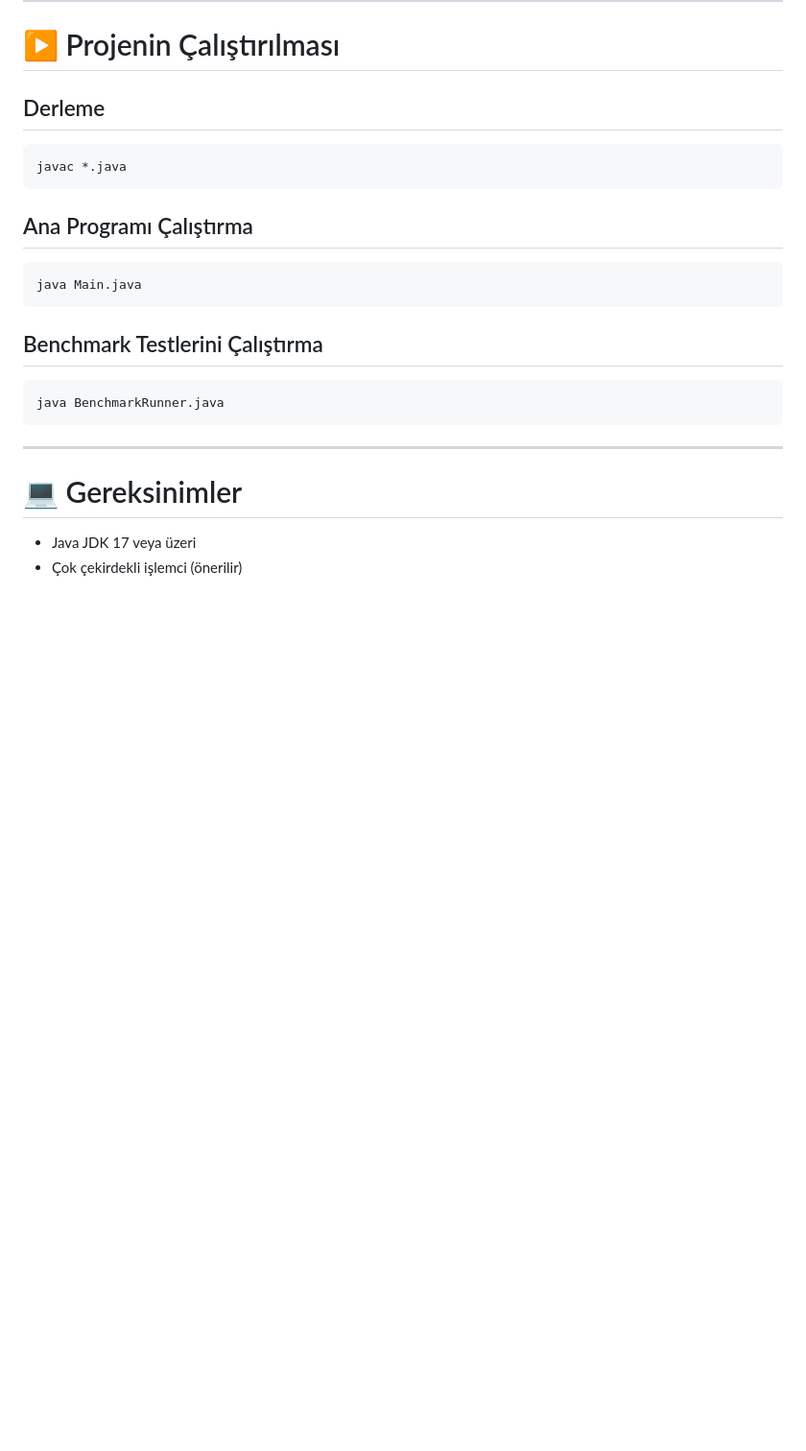
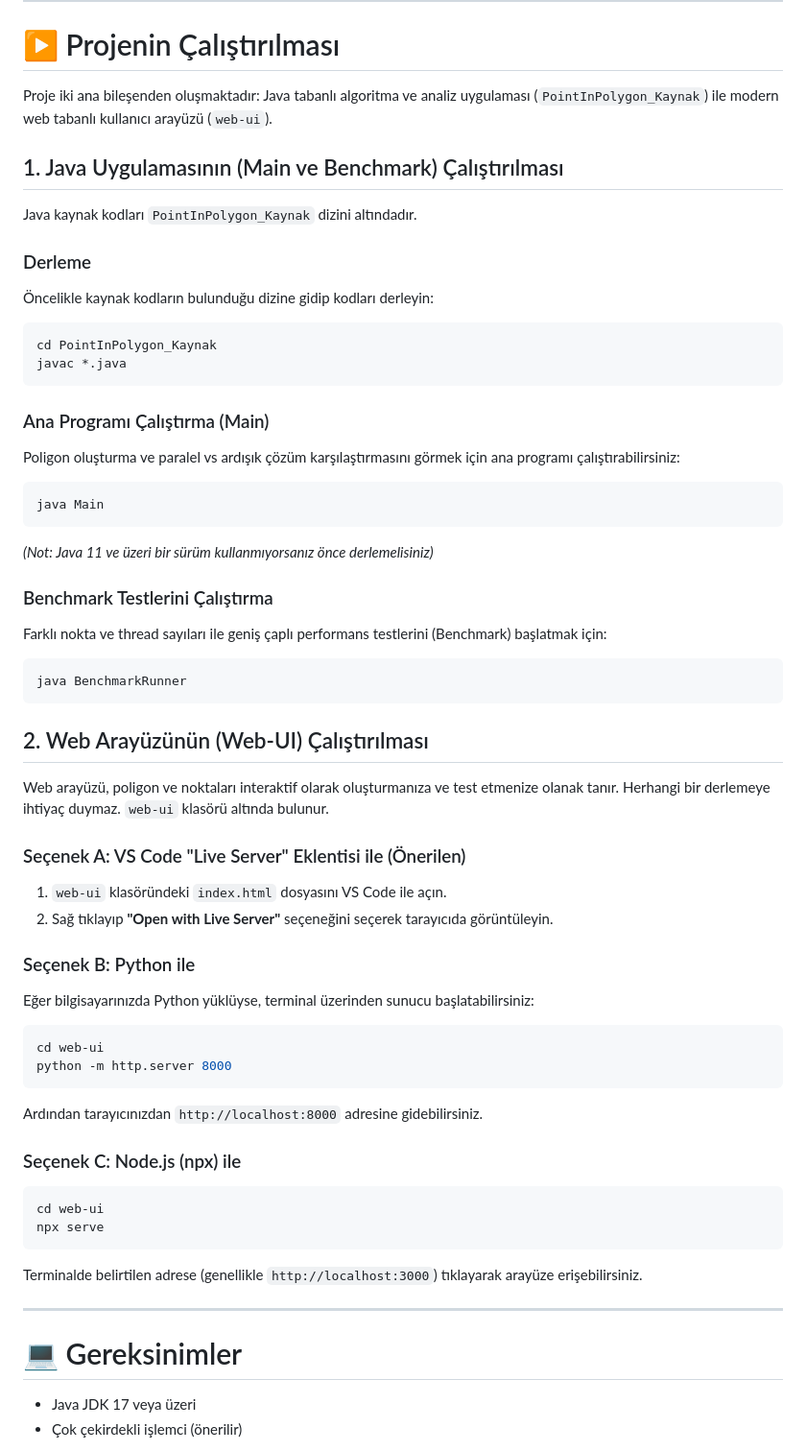
Before and after one commit to ozay-mehmet/Point-In-Polygon, a Markdown page: README.md, the part around the change. Shown at 96% size. GitHub-like rendering; blank space fills up the shorter version.

Commit message:
Revise project setup instructions in README
Updated instructions for running the Java application and web UI.

````diff
--- a/README.md
+++ b/README.md
@@ -286,23 +286,60 @@ Elde edilen değer ne kadar yüksekse paralel uygulamanın başarısı o kadar y
 
 # ▶️ Projenin Çalıştırılması
 
-## Derleme
+Proje iki ana bileşenden oluşmaktadır: Java tabanlı algoritma ve analiz uygulaması (`PointInPolygon_Kaynak`) ile modern web tabanlı kullanıcı arayüzü (`web-ui`).
+
+## 1. Java Uygulamasının (Main ve Benchmark) Çalıştırılması
+
+Java kaynak kodları `PointInPolygon_Kaynak` dizini altındadır.
+
+### Derleme
+
+Öncelikle kaynak kodların bulunduğu dizine gidip kodları derleyin:
 
 ```bash
+cd PointInPolygon_Kaynak
 javac *.java
 ```
 
-## Ana Programı Çalıştırma
+### Ana Programı Çalıştırma (Main)
+
+Poligon oluşturma ve paralel vs ardışık çözüm karşılaştırmasını görmek için ana programı çalıştırabilirsiniz:
 
 ```bash
-java Main.java
+java Main
+```
+*(Not: Java 11 ve üzeri bir sürüm kullanmıyorsanız önce derlemelisiniz)*
+
+### Benchmark Testlerini Çalıştırma
+
+Farklı nokta ve thread sayıları ile geniş çaplı performans testlerini (Benchmark) başlatmak için:
+
+```bash
+java BenchmarkRunner
 ```
 
-## Benchmark Testlerini Çalıştırma
+## 2. Web Arayüzünün (Web-UI) Çalıştırılması
 
+Web arayüzü, poligon ve noktaları interaktif olarak oluşturmanıza ve test etmenize olanak tanır. Herhangi bir derlemeye ihtiyaç duymaz. `web-ui` klasörü altında bulunur.
+
+### Seçenek A: VS Code "Live Server" Eklentisi ile (Önerilen)
+1. `web-ui` klasöründeki `index.html` dosyasını VS Code ile açın.
+2. Sağ tıklayıp **"Open with Live Server"** seçeneğini seçerek tarayıcıda görüntüleyin.
+
+### Seçenek B: Python ile
+Eğer bilgisayarınızda Python yüklüyse, terminal üzerinden sunucu başlatabilirsiniz:
 ```bash
-java BenchmarkRunner.java
+cd web-ui
+python -m http.server 8000
 ```
+Ardından tarayıcınızdan `http://localhost:8000` adresine gidebilirsiniz.
+
+### Seçenek C: Node.js (npx) ile
+```bash
+cd web-ui
+npx serve
+```
+Terminalde belirtilen adrese (genellikle `http://localhost:3000`) tıklayarak arayüze erişebilirsiniz.
 
 ---
 
````
